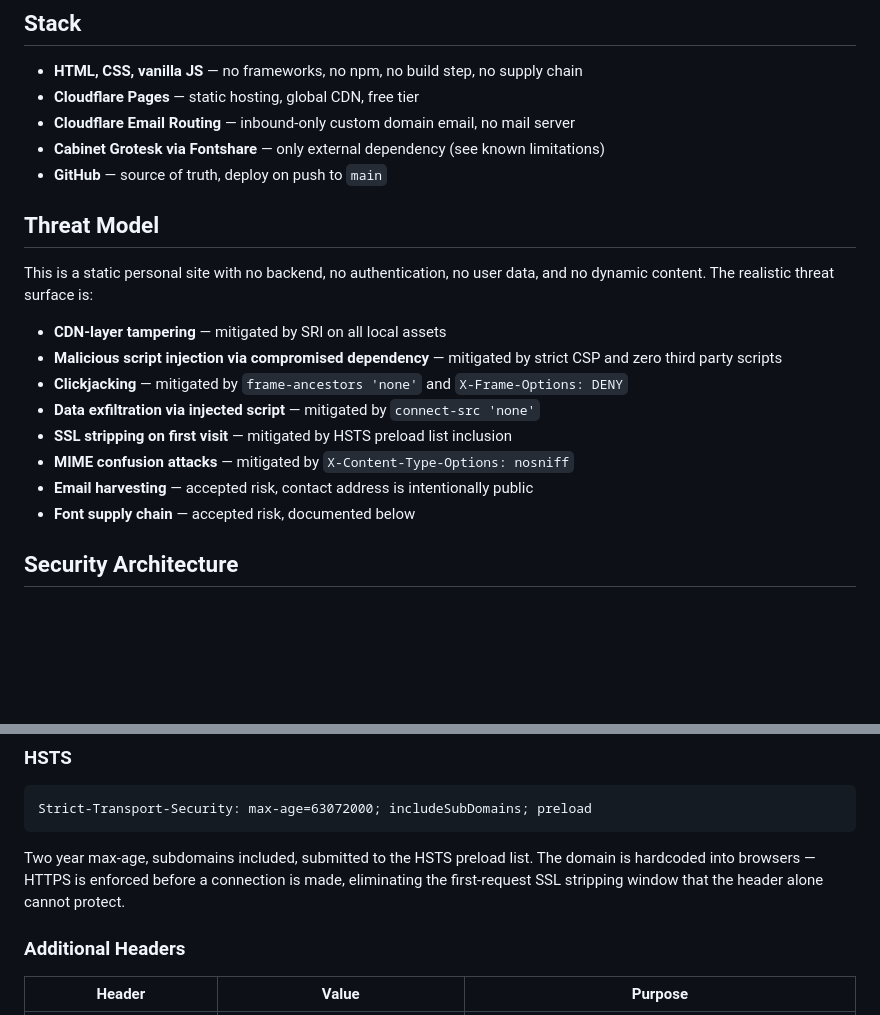
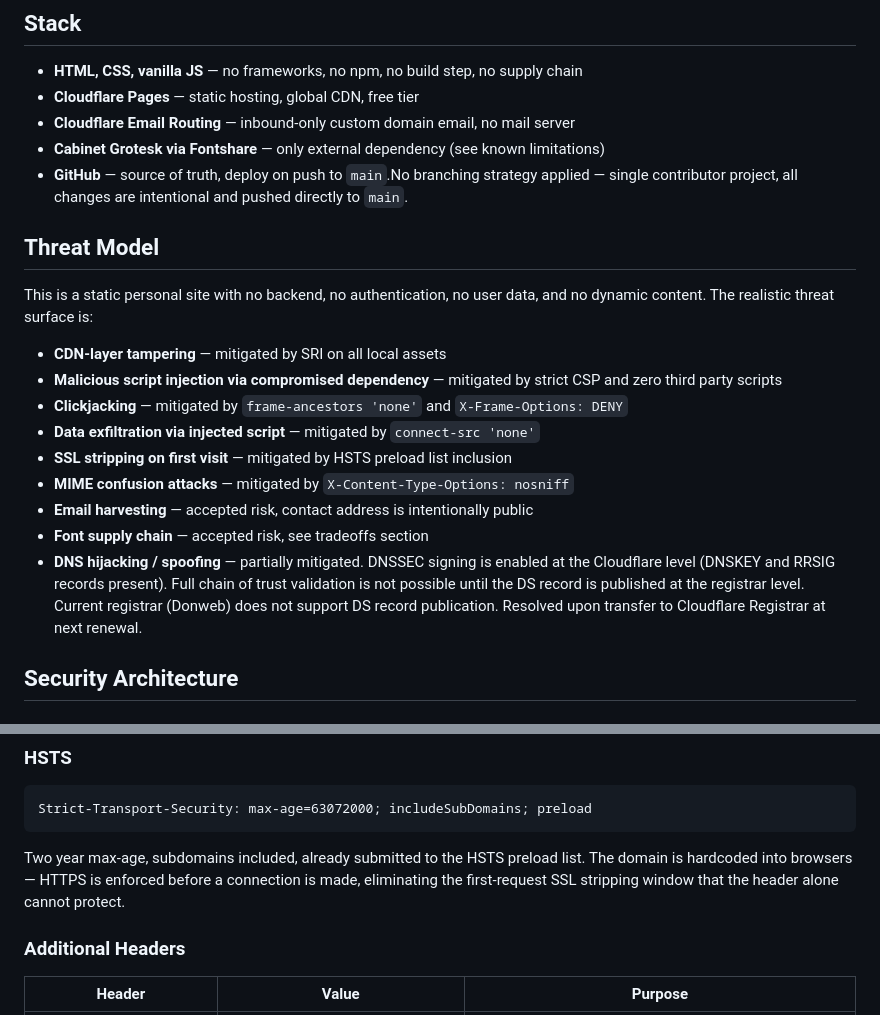
Before and after one commit to nicoropel/whoami, a Markdown page: README.md, 2 parts joined by grey strips. Rendered like a GitHub page; blank space fills up the shorter version.

````diff
--- a/README.md
+++ b/README.md
@@ -25,7 +25,7 @@ The following were considered and deliberately excluded:
 - **Cloudflare Pages** — static hosting, global CDN, free tier
 - **Cloudflare Email Routing** — inbound-only custom domain email, no mail server
 - **Cabinet Grotesk via Fontshare** — only external dependency (see known limitations)
-- **GitHub** — source of truth, deploy on push to `main`
+- **GitHub** — source of truth, deploy on push to `main`.No branching strategy applied — single contributor project, all changes are intentional and pushed directly to `main`.
 
 ## Threat Model
 
@@ -38,7 +38,8 @@ This is a static personal site with no backend, no authentication, no user data,
 - **SSL stripping on first visit** — mitigated by HSTS preload list inclusion
 - **MIME confusion attacks** — mitigated by `X-Content-Type-Options: nosniff`
 - **Email harvesting** — accepted risk, contact address is intentionally public
-- **Font supply chain** — accepted risk, documented below
+- **Font supply chain** — accepted risk, see tradeoffs section
+- **DNS hijacking / spoofing** — partially mitigated. DNSSEC signing is enabled at the Cloudflare level (DNSKEY and RRSIG records present). Full chain of trust validation is not possible until the DS record is published at the registrar level. Current registrar (Donweb) does not support DS record publication. Resolved upon transfer to Cloudflare Registrar at next renewal.
 
 
 
@@ -90,7 +91,7 @@ openssl dgst -sha384 -binary script.js | openssl base64 -A
 Strict-Transport-Security: max-age=63072000; includeSubDomains; preload
 ```
 
-Two year max-age, subdomains included, submitted to the HSTS preload list. The domain is hardcoded into browsers — HTTPS is enforced before a connection is made, eliminating the first-request SSL stripping window that the header alone cannot protect.
+Two year max-age, subdomains included, already submitted to the HSTS preload list. The domain is hardcoded into browsers — HTTPS is enforced before a connection is made, eliminating the first-request SSL stripping window that the header alone cannot protect.
 
 ### Additional Headers
 
````
Also changed, not shown: other parts of README.md (+34 -4 lines).
